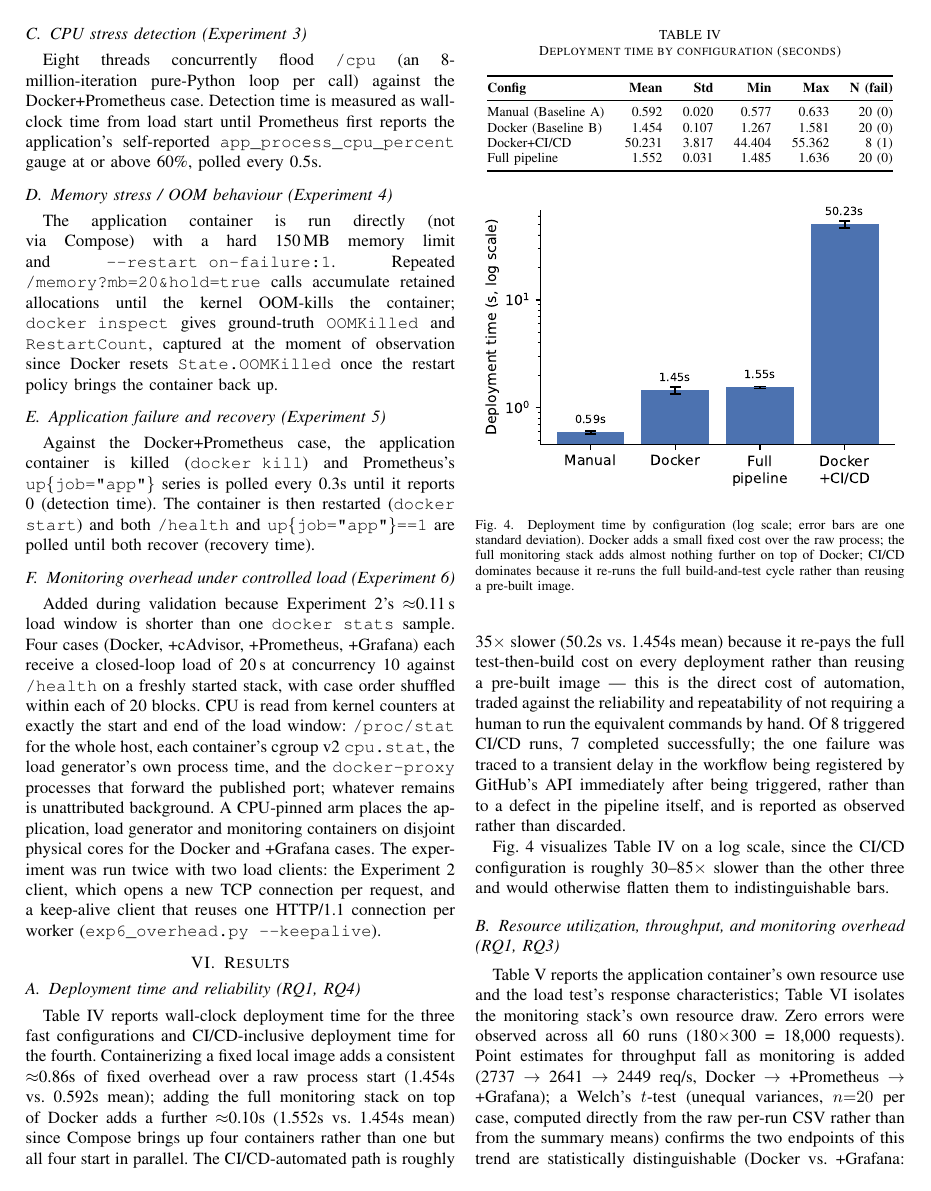
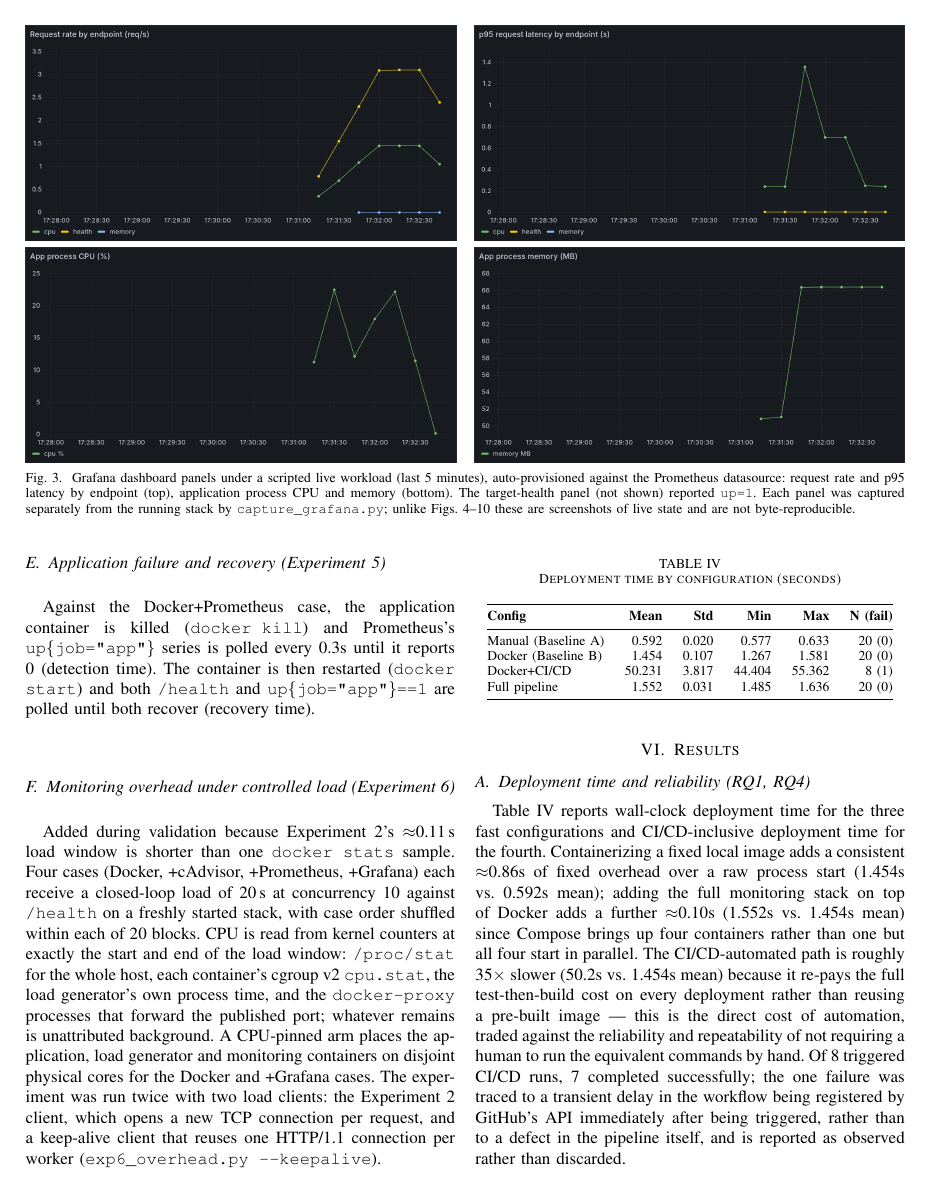
Before and after one commit to vinayaktyagi10/cicd-monitoring-study, a LaTeX paper (paper/paper.tex): page 5 of 11. Compiled offline with pdfLaTeX.

Commit message:
Fig. 3: split Grafana screenshot into per-panel images in a 2x2 grid; capture_grafana.py captures each panel

```diff
--- a/paper/paper.tex
+++ b/paper/paper.tex
@@ -273,5 +273,16 @@ target-health indicator, all auto-provisioned (no manual dashboard
 configuration) and updating in real time from the same Prometheus instance
 used throughout the experiments.
 
-\begin{figure}[t]
+\begin{figure*}[t]
 \centering
+\begin{minipage}{0.49\textwidth}\includegraphics[width=\linewidth]{fig3_grafana_request_rate.png}\end{minipage}\hfill
+\begin{minipage}{0.49\textwidth}\includegraphics[width=\linewidth]{fig3_grafana_latency_p95.png}\end{minipage}\\[4pt]
+\begin{minipage}{0.49\textwidth}\includegraphics[width=\linewidth]{fig3_grafana_cpu.png}\end{minipage}\hfill
+\begin{minipage}{0.49\textwidth}\includegraphics[width=\linewidth]{fig3_grafana_memory.png}\end{minipage}
+\caption{Grafana dashboard panels under a scripted live workload (last 5 minutes),
+auto-provisioned against the Prometheus datasource: request rate and p95
+latency by endpoint (top), application process CPU and memory (bottom). The
+target-health panel (not shown) reported \texttt{up=1}. Each panel was captured
+separately from the running stack by \texttt{capture\_grafana.py}; unlike
+Figs.~\ref{fig:deploytime}--\ref{fig:overhead} these are screenshots of live
+state and are not byte-reproducible.}
```
Also changed, not shown: paper/figures/fig3_grafana_cpu.png (added), paper/figures/fig3_grafana_dashboard.jpg (deleted), paper/figures/fig3_grafana_latency_p95.png (added), paper/figures/fig3_grafana_memory.png (added), paper/figures/fig3_grafana_request_rate.png (added), paper/figures/fig3_grafana_target_up.png (added), paper/paper.pdf, paper/paper.tex (9 more changed lines), 1 other file.
